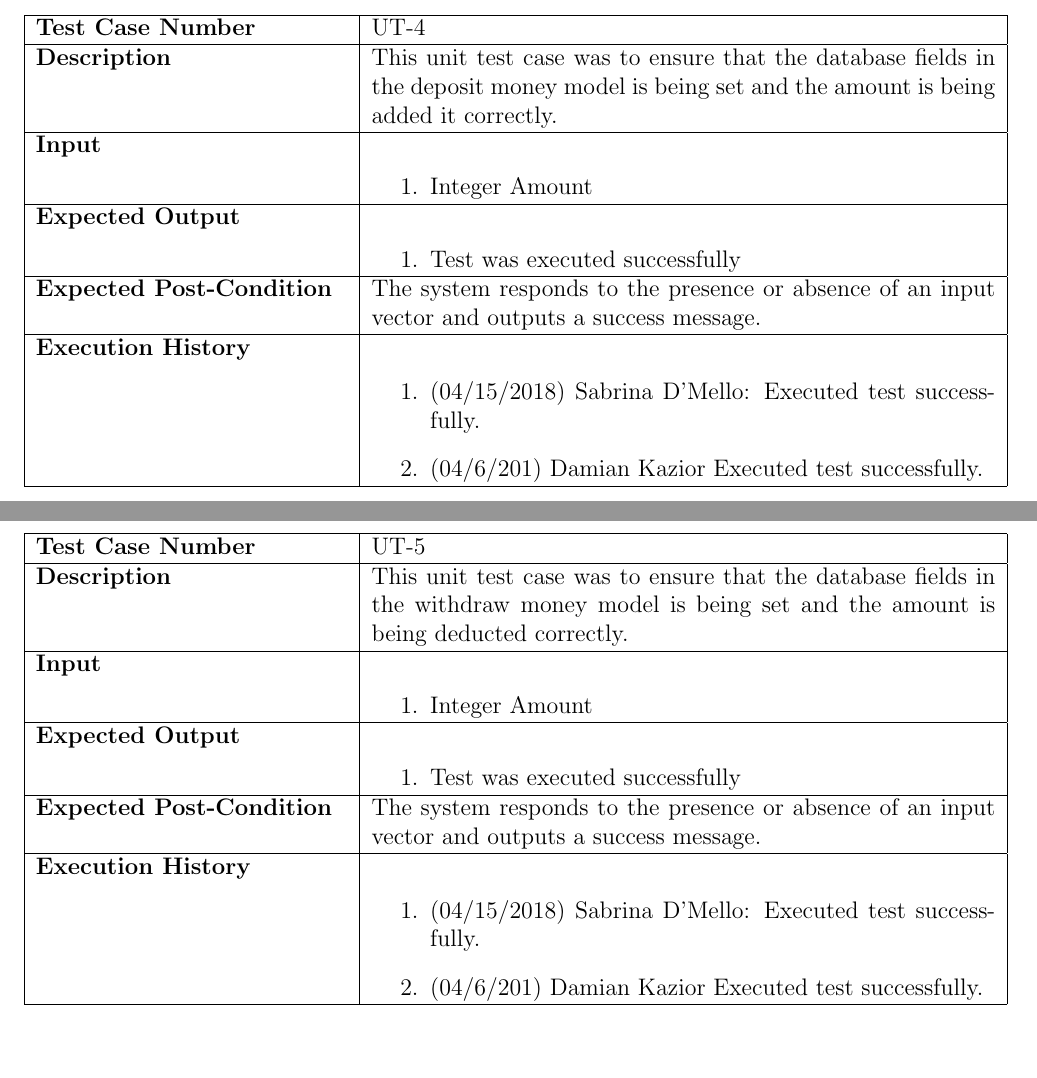
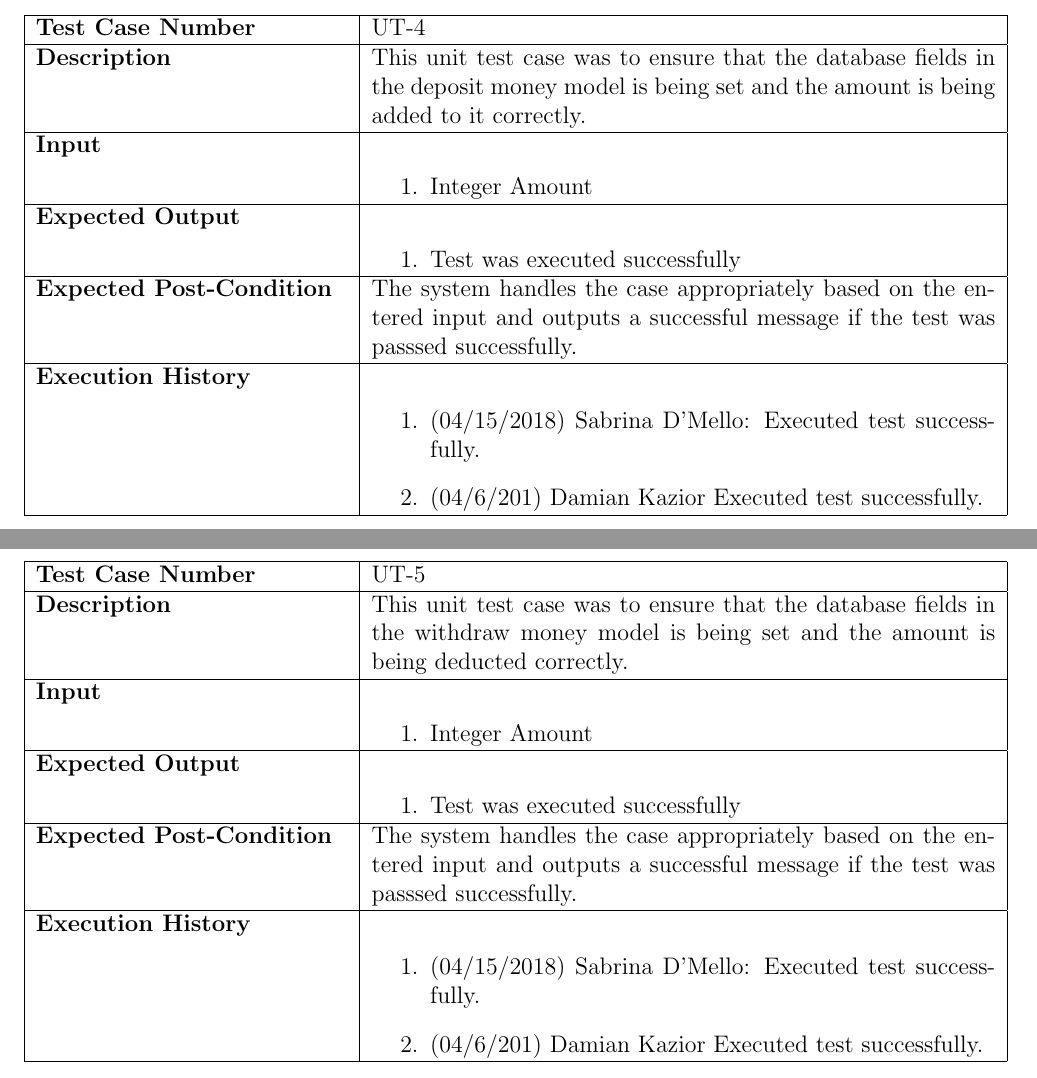
Before and after one commit to pmichael95/myMoney_App, a LaTeX document (Group Documents/Test Document V2.0/testdocument_v2.0.tex): two parts of pages 28 and 29 of 36 before the commit and two parts of pages 29 and 30 of 37 after it, joined at a grey line, cut so that both start at the same text. Compiled offline with pdfLaTeX.

Commit message:
Updated the unit test cases' expected output and some typos

```diff
--- a/Group Documents/Test Document V2.0/testdocument_v2.0.tex
+++ b/Group Documents/Test Document V2.0/testdocument_v2.0.tex
@@ -961,7 +961,7 @@ UC-2\\
   \hline
   \bf Test Case Number & UT-4\\\hline
   \bf Description &
-This unit test case was to ensure that the database fields in the deposit money model is being set and the amount is being added it correctly.\\\hline
+This unit test case was to ensure that the database fields in the deposit money model is being set and the amount is being added to it correctly.\\\hline
   \bf Input &
   \begin{enumerate}
   \item Integer Amount
@@ -973,7 +973,7 @@ This unit test case was to ensure that the database fields in the deposit money
   \end{enumerate}
   \\\hline
   \bf Expected Post-Condition &
-  The system responds to the presence or absence of an input vector and outputs a success message.
+  The system handles the case appropriately based on the entered input and outputs a successful message if the test was passsed successfully.
   \\\hline
   \bf Execution History &
   \begin{enumerate}
@@ -1005,7 +1005,7 @@ This unit test case was to ensure that the database fields in the withdraw money
   \end{enumerate}
   \\\hline
   \bf Expected Post-Condition &
-  The system responds to the presence or absence of an input vector and outputs a success message.
+  The system handles the case appropriately based on the entered input and outputs a successful message if the test was passsed successfully.
   \\\hline
   \bf Execution History &
   \begin{enumerate}
```
Also changed, not shown: Group Documents/Test Document V2.0/testdocument_v2.0.pdf, Group Documents/Test Document V2.0/testdocument_v2.0.tex (8 more changed lines), 1 other file.
